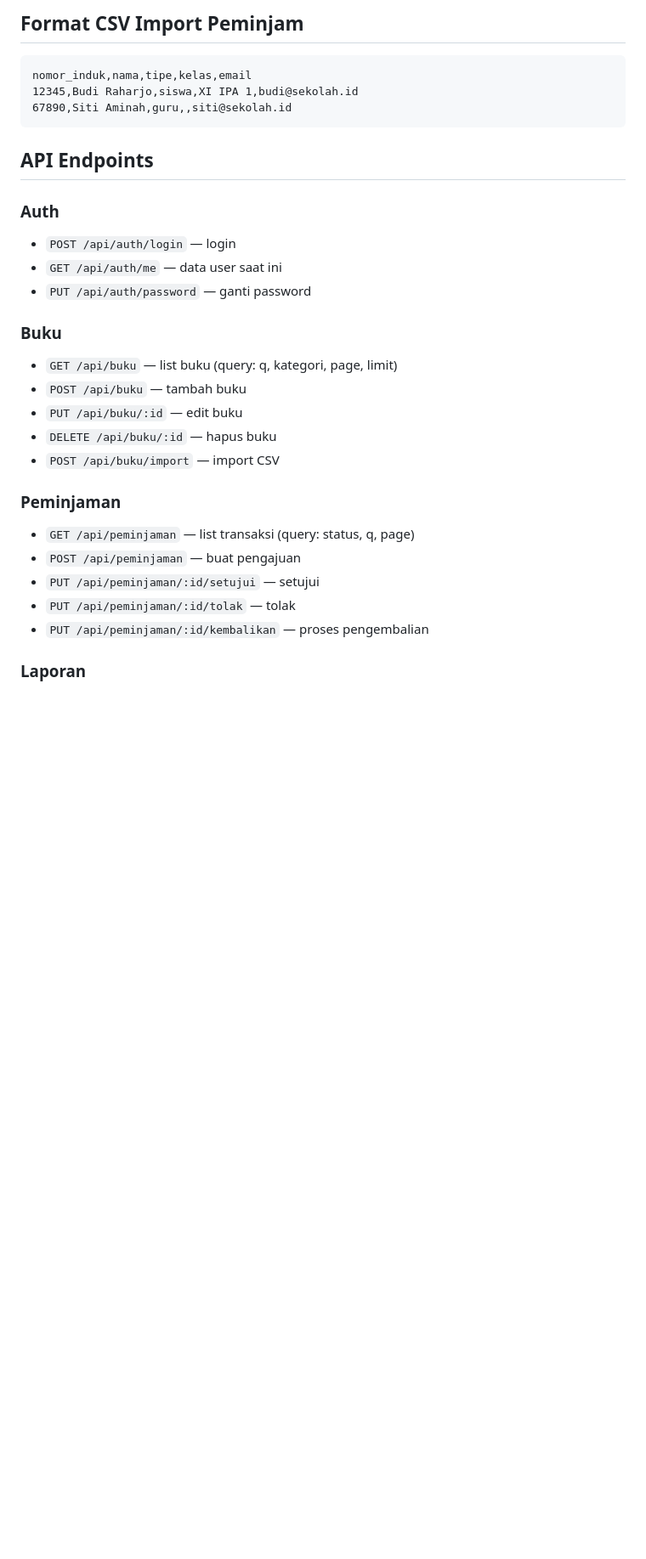
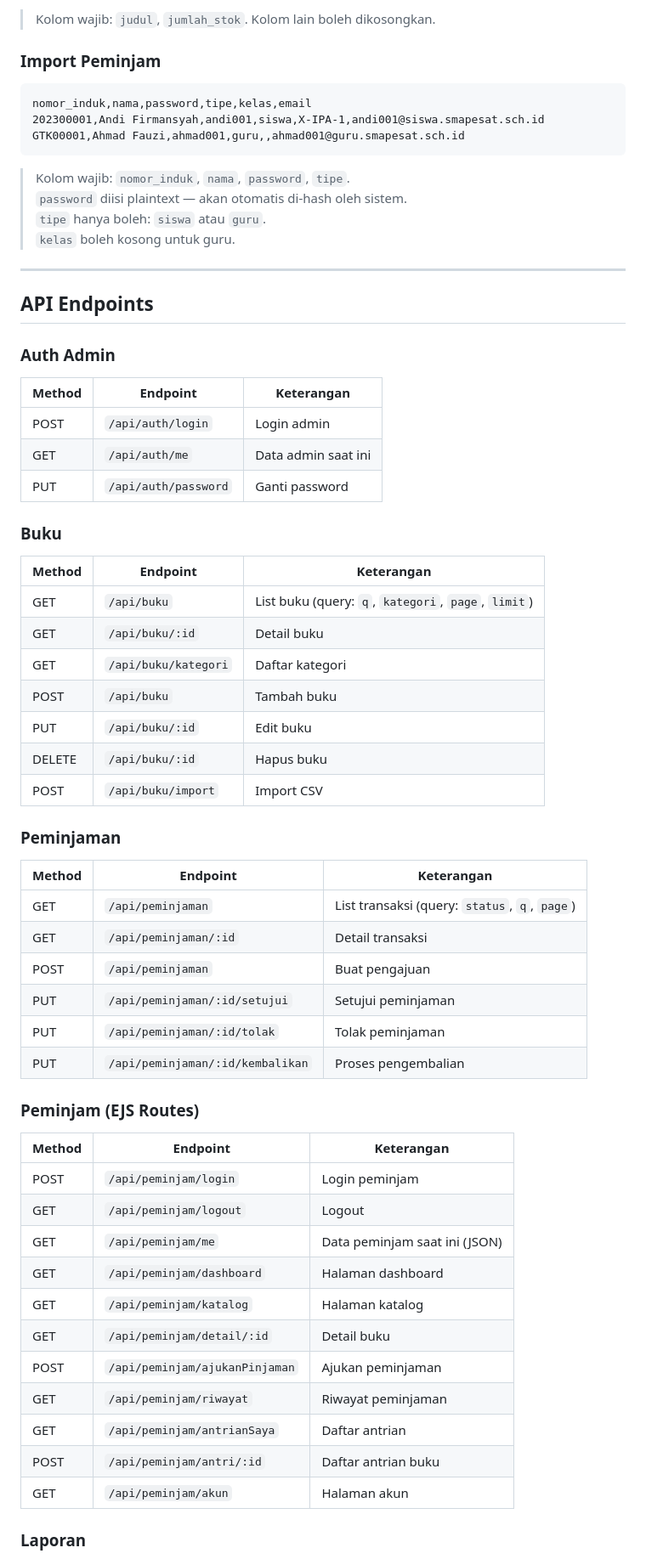
Before and after one commit to nauraagb/Kelompok-6-Paralel-1-RPL, a Markdown page: README.md, the part around one of its changes. Shown at 85% size. GitHub-like rendering; blank space fills up the shorter version.

````diff
--- a/README.md
+++ b/README.md
@@ -120,31 +169,65 @@ Fisika Dasar,Ahmad Yani,Grafindo,2022,,Fisika,2
 ```
 
-## Format CSV Import Peminjam
+> Kolom wajib: `judul`, `jumlah_stok`. Kolom lain boleh dikosongkan.
+
+### Import Peminjam
+
+```csv
+nomor_induk,nama,password,tipe,kelas,email
+202300001,Andi Firmansyah,andi001,siswa,X-IPA-1,andi001@siswa.smapesat.sch.id
+GTK00001,Ahmad Fauzi,ahmad001,guru,,ahmad001@guru.smapesat.sch.id
 ```
-nomor_induk,nama,tipe,kelas,email
-12345,Budi Raharjo,siswa,XI IPA 1,budi@sekolah.id
-67890,Siti Aminah,guru,,siti@sekolah.id
-```
+
+> Kolom wajib: `nomor_induk`, `nama`, `password`, `tipe`.
+> `password` diisi plaintext — akan otomatis di-hash oleh sistem.
+> `tipe` hanya boleh: `siswa` atau `guru`.
+> `kelas` boleh kosong untuk guru.
+
+---
 
 ## API Endpoints
 
-### Auth
-- `POST /api/auth/login` — login
-- `GET /api/auth/me` — data user saat ini
-- `PUT /api/auth/password` — ganti password
+### Auth Admin
+| Method | Endpoint | Keterangan |
+|--------|----------|------------|
+| POST | `/api/auth/login` | Login admin |
+| GET | `/api/auth/me` | Data admin saat ini |
+| PUT | `/api/auth/password` | Ganti password |
 
 ### Buku
-- `GET /api/buku` — list buku (query: q, kategori, page, limit)
-- `POST /api/buku` — tambah buku
-- `PUT /api/buku/:id` — edit buku
-- `DELETE /api/buku/:id` — hapus buku
-- `POST /api/buku/import` — import CSV
+| Method | Endpoint | Keterangan |
+|--------|----------|------------|
+| GET | `/api/buku` | List buku (query: `q`, `kategori`, `page`, `limit`) |
+| GET | `/api/buku/:id` | Detail buku |
+| GET | `/api/buku/kategori` | Daftar kategori |
+| POST | `/api/buku` | Tambah buku |
+| PUT | `/api/buku/:id` | Edit buku |
+| DELETE | `/api/buku/:id` | Hapus buku |
+| POST | `/api/buku/import` | Import CSV |
 
 ### Peminjaman
-- `GET /api/peminjaman` — list transaksi (query: status, q, page)
-- `POST /api/peminjaman` — buat pengajuan
-- `PUT /api/peminjaman/:id/setujui` — setujui
-- `PUT /api/peminjaman/:id/tolak` — tolak
-- `PUT /api/peminjaman/:id/kembalikan` — proses pengembalian
+| Method | Endpoint | Keterangan |
+|--------|----------|------------|
+| GET | `/api/peminjaman` | List transaksi (query: `status`, `q`, `page`) |
+| GET | `/api/peminjaman/:id` | Detail transaksi |
+| POST | `/api/peminjaman` | Buat pengajuan |
+| PUT | `/api/peminjaman/:id/setujui` | Setujui peminjaman |
+| PUT | `/api/peminjaman/:id/tolak` | Tolak peminjaman |
+| PUT | `/api/peminjaman/:id/kembalikan` | Proses pengembalian |
+
+### Peminjam (EJS Routes)
+| Method | Endpoint | Keterangan |
+|--------|----------|------------|
+| POST | `/api/peminjam/login` | Login peminjam |
+| GET | `/api/peminjam/logout` | Logout |
+| GET | `/api/peminjam/me` | Data peminjam saat ini (JSON) |
+| GET | `/api/peminjam/dashboard` | Halaman dashboard |
+| GET | `/api/peminjam/katalog` | Halaman katalog |
+| GET | `/api/peminjam/detail/:id` | Detail buku |
+| POST | `/api/peminjam/ajukanPinjaman` | Ajukan peminjaman |
+| GET | `/api/peminjam/riwayat` | Riwayat peminjaman |
+| GET | `/api/peminjam/antrianSaya` | Daftar antrian |
+| POST | `/api/peminjam/antri/:id` | Daftar antrian buku |
+| GET | `/api/peminjam/akun` | Halaman akun |
 
 ### Laporan
````
Also changed, not shown: other parts of README.md (+120 -60 lines).
